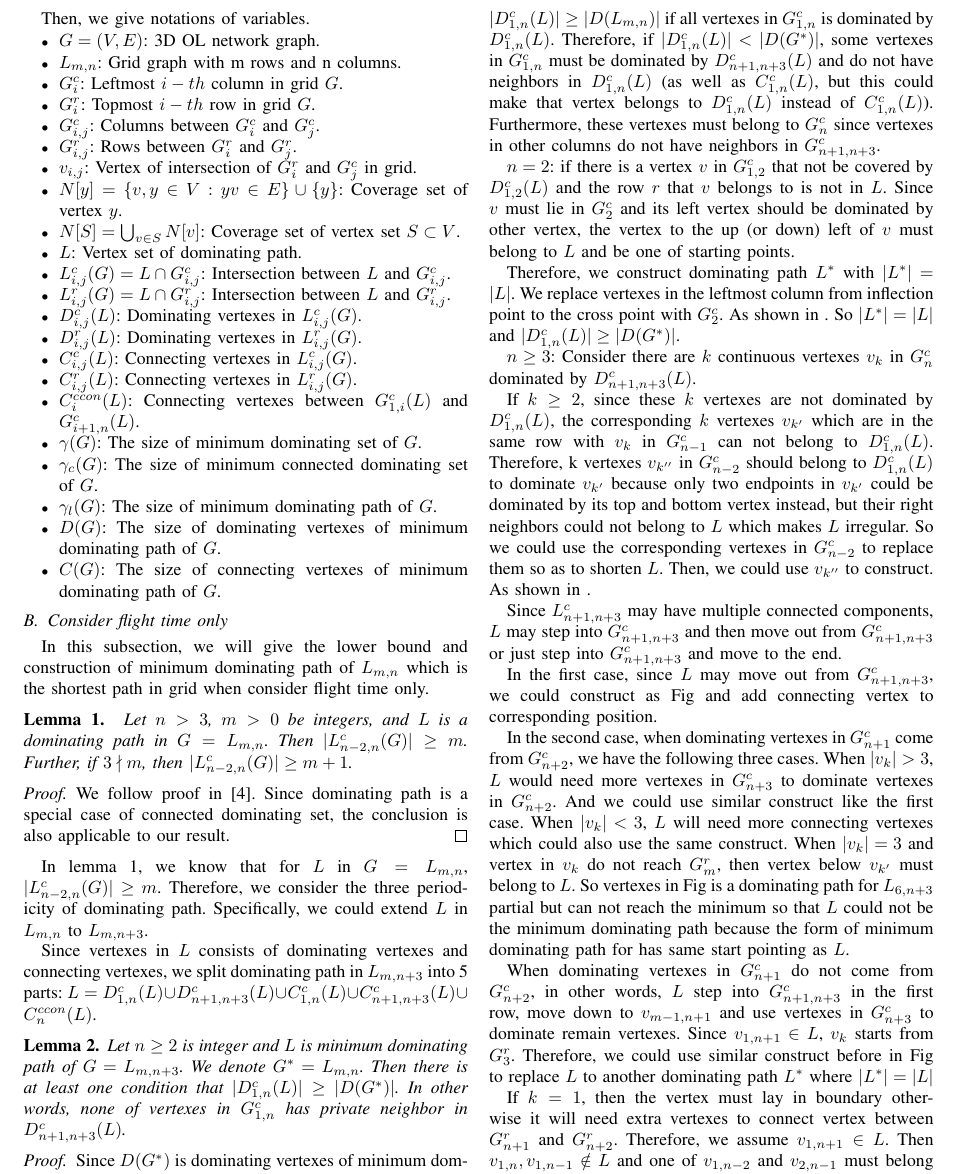
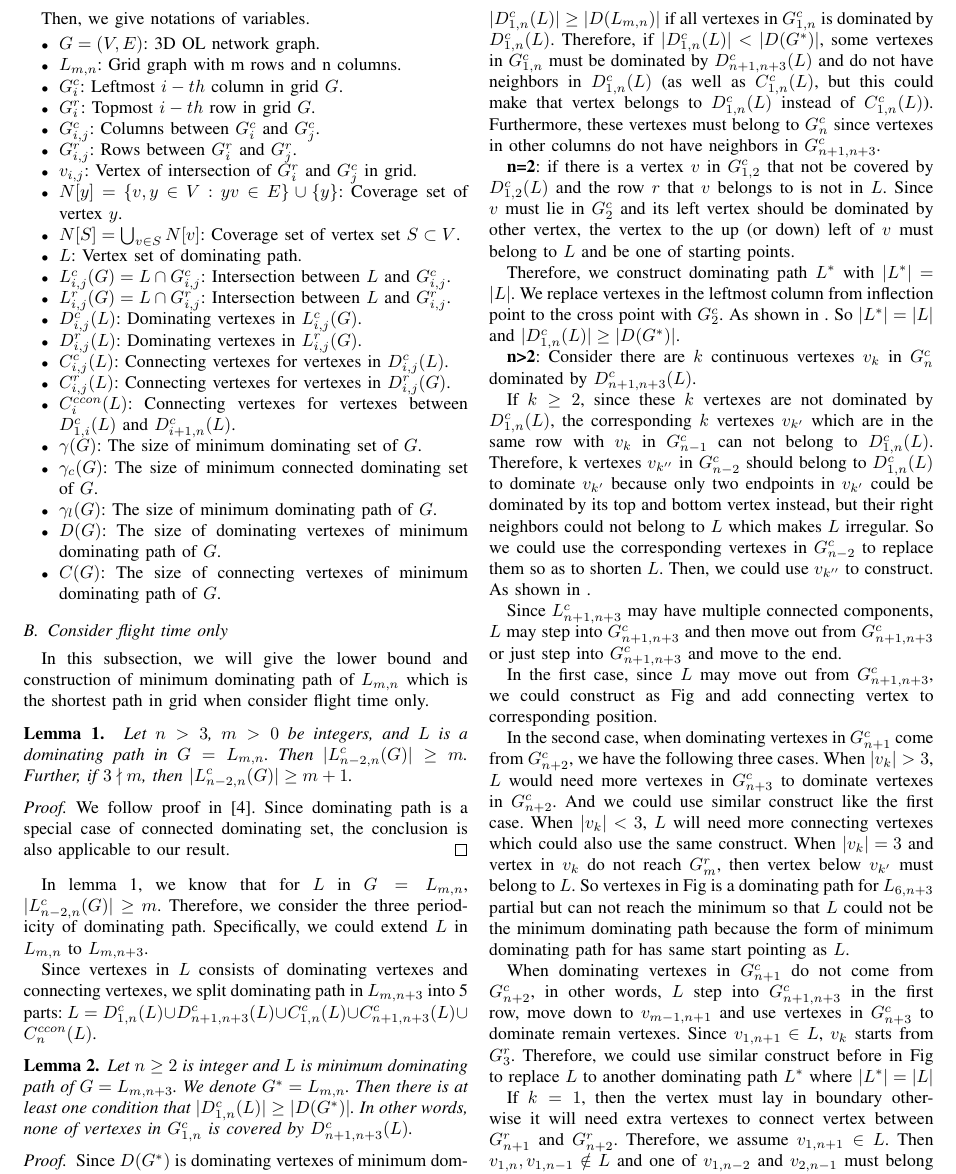
Before and after one commit to zpysky/dominating-path, a LaTeX paper (Sensing-traj_v1.0.tex): part of page 4 of 10, cut so that both start at the same text. Compiled offline with pdfLaTeX; the source files are stored in an older character set and shown here as Unicode.

Commit message:
modify defination of connecting vertex

```diff
--- a/Sensing-traj_v1.0.tex
+++ b/Sensing-traj_v1.0.tex
@@ -334,9 +334,9 @@ Then, we give notations of variables.
   \item $L^r_{i,j}(G)=L \cap G^r_{i,j}$: Intersection between $L$ and $G^r_{i,j}$.
   \item $D^c_{i,j}(L)$: Dominating vertexes in $L^c_{i,j}(G)$.
   \item $D^r_{i,j}(L)$: Dominating vertexes in $L^r_{i,j}(G)$.
-  \item $C^c_{i,j}(L)$: Connecting vertexes in $L^c_{i,j}(G)$.
-  \item $C^r_{i,j}(L)$: Connecting vertexes in $L^r_{i,j}(G)$.
-  \item $C^{ccon}_{i}(L)$: Connecting vertexes between $G^c_{1,i}(L)$ and $G^c_{i+1,n}(L)$.
+  \item $C^c_{i,j}(L)$: Connecting vertexes for vertexes in $D^c_{i,j}(L)$.
+  \item $C^r_{i,j}(L)$: Connecting vertexes for vertexes in $D^r_{i,j}(G)$.
+  \item $C^{ccon}_{i}(L)$: Connecting vertexes for vertexes between $D^c_{1,i}(L)$ and $D^c_{i+1,n}(L)$.
   \item $\gamma(G)$: The size of minimum dominating set of $G$.
   \item $\gamma_c(G)$: The size of minimum connected dominating set of $G$.
   \item $\gamma_l(G)$: The size of minimum dominating path of $G$.
@@ -367,17 +367,17 @@ In lemma \ref{lem:right3}, we know that for $L$ in $G=L_{m,n}$, $|L^c_{n-2,n}(G)
 Since vertexes in $L$ consists of dominating vertexes and connecting vertexes, we split dominating path in $L_{m,n+3}$ into 5 parts: $L=D^c_{1,n}(L) \cup D^c_{n+1,n+3}(L) \cup C^c_{1,n}(L) \cup C^c_{n+1,n+3}(L) \cup C^{ccon}_{n}(L)$.
 
 \begin{lem}
-Let $n \geq 2$ is integer and $L$ is minimum dominating path of $G=L_{m,n+3}$. We denote $G^*=L_{m,n}$. Then there is at least one condition that $|D^c_{1,n}(L)| \geq |D(G^*)|$. In other words, none of vertexes in $G^c_{1,n}$ has private neighbor in $D^c_{n+1,n+3}(L)$.
+Let $n \geq 2$ is integer and $L$ is minimum dominating path of $G=L_{m,n+3}$. We denote $G^*=L_{m,n}$. Then there is at least one condition that $|D^c_{1,n}(L)| \geq |D(G^*)|$. In other words, none of vertexes in $G^c_{1,n}$ is covered by $D^c_{n+1,n+3}(L)$.
 \end{lem}
 
 \begin{proof}
 Since $D(G^*)$ is dominating vertexes of minimum dominating path in $L_{m,n}$ as well as $G^c_{1,n}$ for $L_{m,n+3}$, we have $|D^c_{1,n}(L)| \geq |D(L_{m,n})|$ if all vertexes in $G^c_{1,n}$ is dominated by $D^c_{1,n}(L)$. Therefore, if $|D^c_{1,n}(L)|<|D(G^*)|$, some vertexes in $G^c_{1,n}$ must be dominated by $D^c_{n+1,n+3}(L)$ and do not have neighbors in $D^c_{1,n}(L)$ (as well as $C^c_{1,n}(L)$, but this could make that vertex belongs to $D^c_{1,n}(L)$ instead of $C^c_{1,n}(L)$). Furthermore, these vertexes must belong to $G^c_n$ since vertexes in other columns do not have neighbors in $G^c_{n+1,n+3}$.
 
-\textbf{$n=2$}: if there is a vertex $v$ in $G^c_{1,2}$ that not be covered by $D^c_{1,2}(L)$ and the row $r$ that $v$ belongs to is not in $L$. Since $v$ must lie in $G^c_2$ and its left vertex should be dominated by other vertex, the vertex to the up (or down) left of $v$ must belong to $L$ and be one of starting points.
+\textbf{n=2}: if there is a vertex $v$ in $G^c_{1,2}$ that not be covered by $D^c_{1,2}(L)$ and the row $r$ that $v$ belongs to is not in $L$. Since $v$ must lie in $G^c_2$ and its left vertex should be dominated by other vertex, the vertex to the up (or down) left of $v$ must belong to $L$ and be one of starting points.
 
 Therefore, we construct dominating path $L^*$ with $|L^*|=|L|$. We replace vertexes in the leftmost column from inflection point to the cross point with $G^c_2$. As shown in . So $|L^*|=|L|$ and $|D^c_{1,n}(L)| \geq |D(G^*)|$.
 
-\textbf{$n\geq3$}: Consider there are $k$ continuous vertexes $v_k$ in $G^c_n$ dominated by $D^c_{n+1,n+3}(L)$.
+\textbf{n>2}: Consider there are $k$ continuous vertexes $v_k$ in $G^c_n$ dominated by $D^c_{n+1,n+3}(L)$.
 
 If $k \geq 2$, since these $k$ vertexes are not dominated by $D^c_{1,n}(L)$, the corresponding $k$ vertexes $v_{k'}$ which are in the same row with $v_k$ in $G^c_{n-1}$ can not belong to $D^c_{1,n}(L)$. Therefore, k vertexes $v_{k''}$ in $G^c_{n-2}$ should belong to $D^c_{1,n}(L)$ to dominate $v_{k'}$ because only two endpoints in $v_{k'}$ could be dominated by its top and bottom vertex instead, but their right neighbors could not belong to $L$ which makes $L$ irregular. So we could use the corresponding vertexes in $G^c_{n-2}$ to replace them so as to shorten $L$. Then, we could use $v_{k''}$ to construct. As shown in .
 
```
Also changed, not shown: Sensing-traj_v1.0.pdf, 2 other files.
